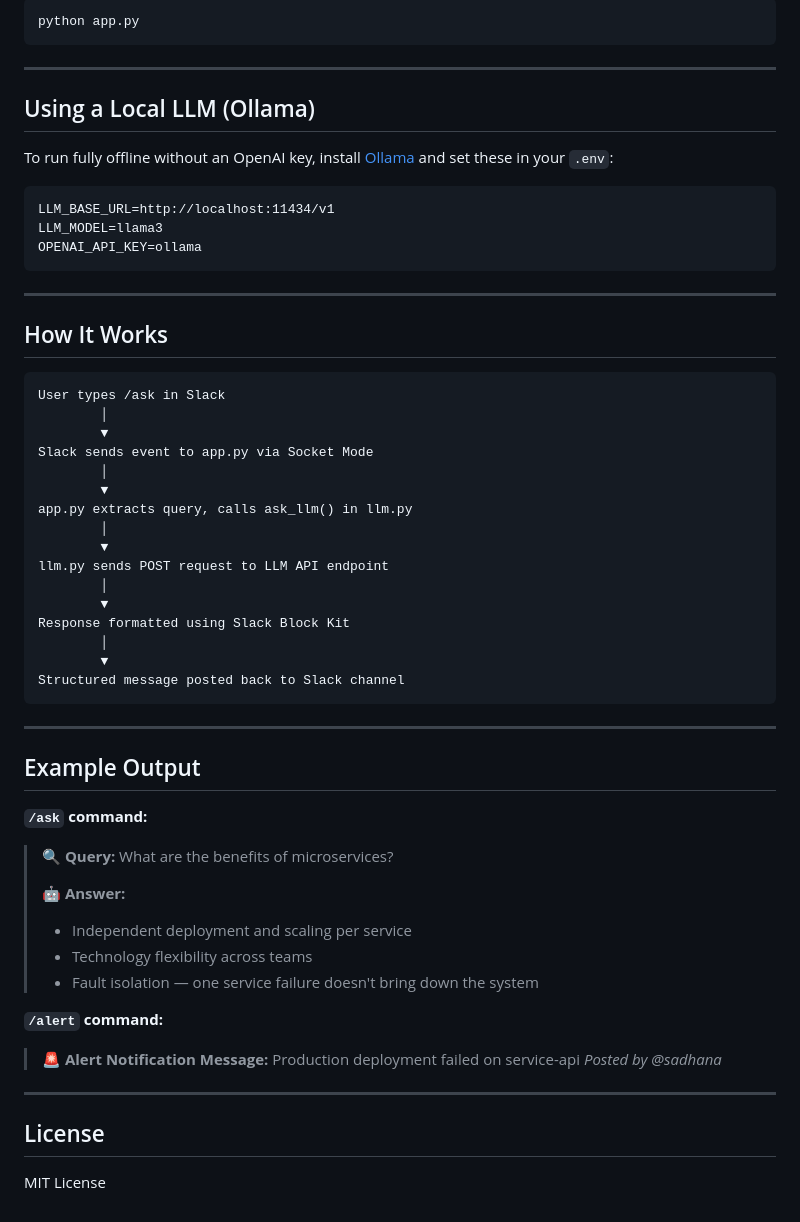
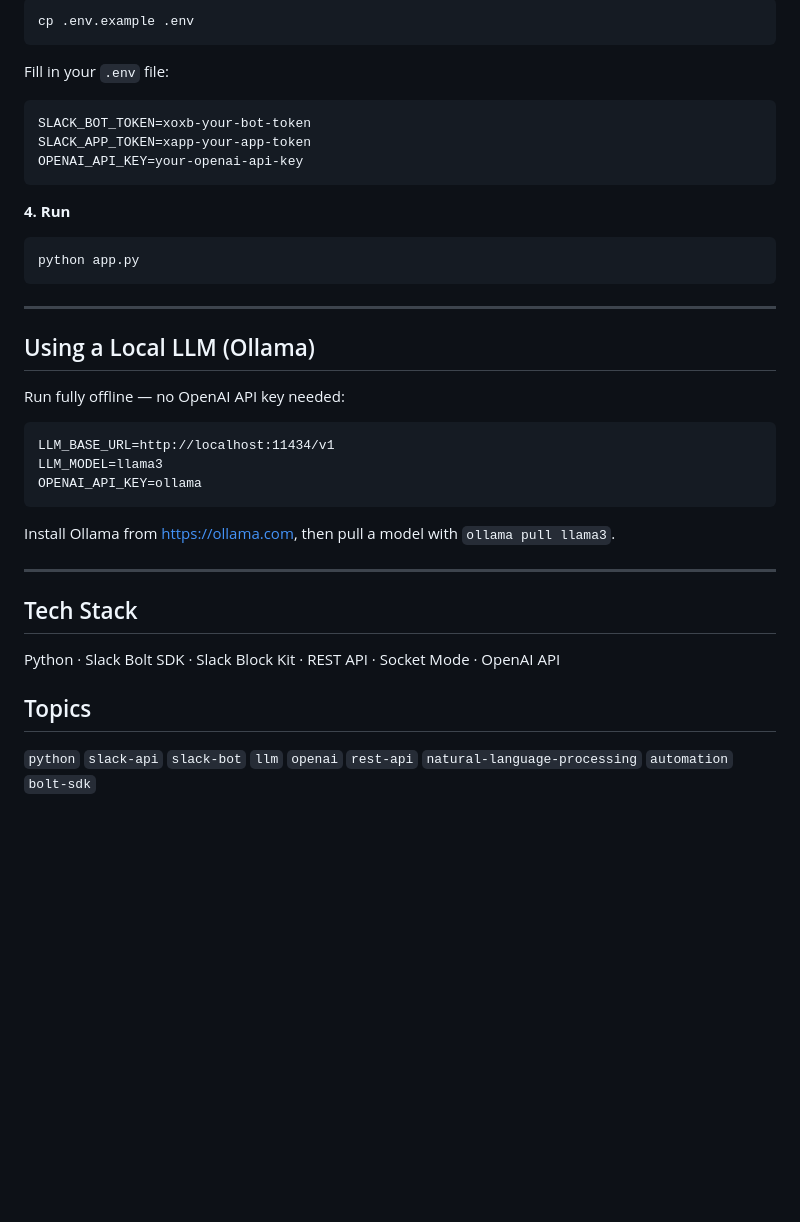
Before and after one commit to sadhanageddam27/slack-ai-assistant-bot, a Markdown page: README.md, the part around one of its changes. Drawn GitHub-style; blank space fills up the shorter version.

````diff
--- a/README.md
+++ b/README.md
@@ -74,62 +79,33 @@ cp .env.example .env
 
-```bash
-python app.py
-```
+    cp .env.example .env
+
+Fill in your `.env` file:
+
+    SLACK_BOT_TOKEN=xoxb-your-bot-token
+    SLACK_APP_TOKEN=xapp-your-app-token
+    OPENAI_API_KEY=your-openai-api-key
+
+**4. Run**
+
+    python app.py
 
 ---
 
 ## Using a Local LLM (Ollama)
 
-To run fully offline without an OpenAI key, install [Ollama](https://ollama.com) and set these in your `.env`:
+Run fully offline — no OpenAI API key needed:
 
-```
-LLM_BASE_URL=http://localhost:11434/v1
-LLM_MODEL=llama3
-OPENAI_API_KEY=ollama
-```
+    LLM_BASE_URL=http://localhost:11434/v1
+    LLM_MODEL=llama3
+    OPENAI_API_KEY=ollama
+
+Install Ollama from https://ollama.com, then pull a model with `ollama pull llama3`.
 
 ---
 
-## How It Works
+## Tech Stack
+Python · Slack Bolt SDK · Slack Block Kit · REST API · Socket Mode · OpenAI API
 
-```
-User types /ask in Slack
-        │
-        ▼
-Slack sends event to app.py via Socket Mode
-        │
-        ▼
-app.py extracts query, calls ask_llm() in llm.py
-        │
-        ▼
-llm.py sends POST request to LLM API endpoint
-        │
-        ▼
-Response formatted using Slack Block Kit
-        │
-        ▼
-Structured message posted back to Slack channel
-```
-
----
-
-## Example Output
-
-**`/ask` command:**
-> 🔍 **Query:** What are the benefits of microservices?
->
-> 🤖 **Answer:**
-> - Independent deployment and scaling per service
-> - Technology flexibility across teams
-> - Fault isolation — one service failure doesn't bring down the system
-
-**`/alert` command:**
-> 🚨 **Alert Notification**
-> **Message:** Production deployment failed on service-api
-> *Posted by @sadhana*
-
----
-
-## License
-
-MIT License
+## Topics
+`python` `slack-api` `slack-bot` `llm` `openai` `rest-api`
+`natural-language-processing` `automation` `bolt-sdk`
````
Also changed, not shown: other parts of README.md (+54 -49 lines).
